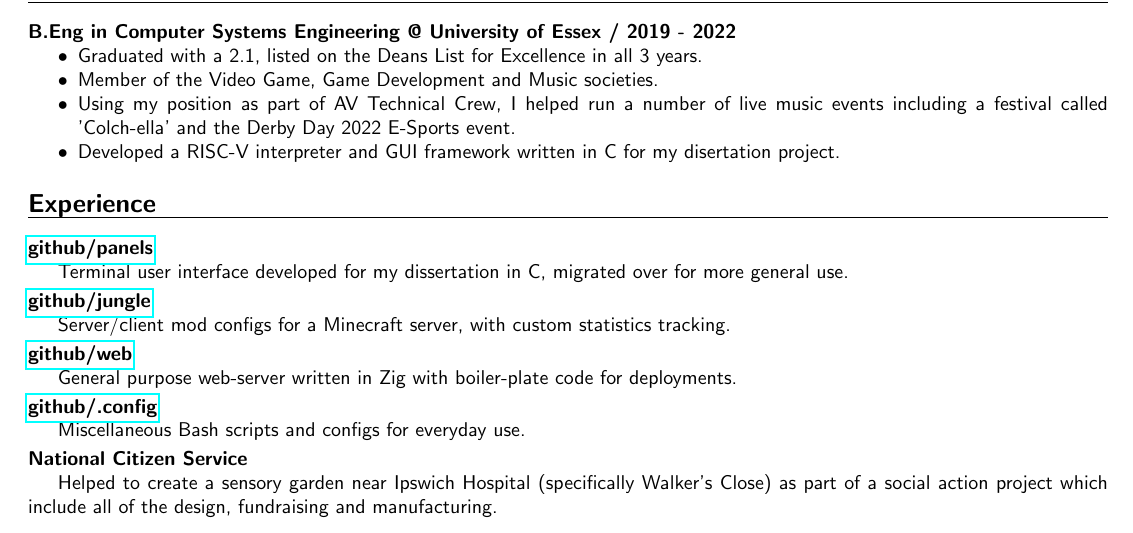
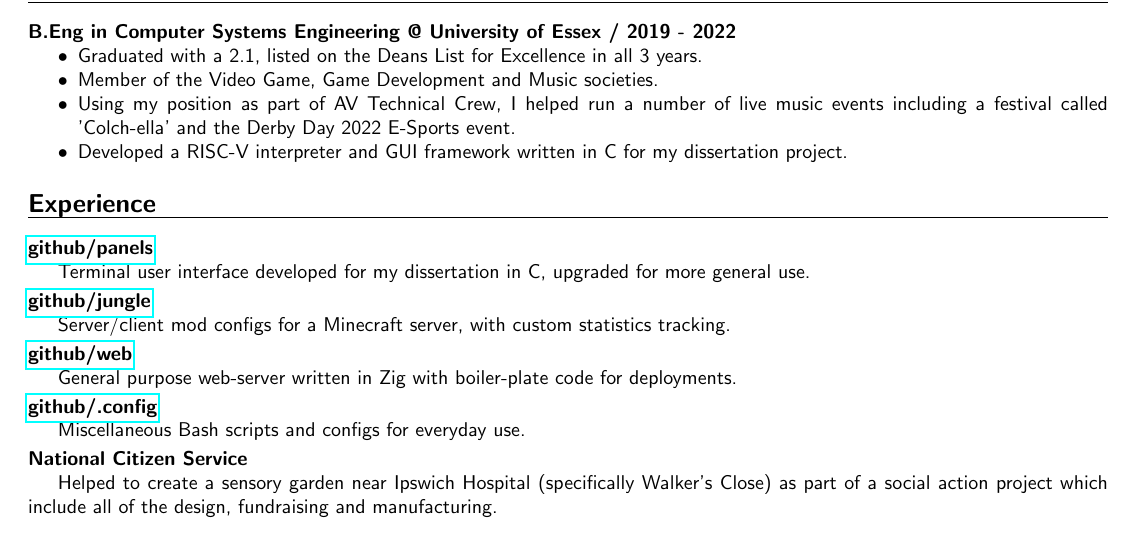
Before and after one commit to mskorczak/resume, a LaTeX CV (resume.tex): part of the page, cut so that both start at the same text. Compiled offline with pdfLaTeX.

Commit message:
Updated: some more wording

```diff
--- a/resume.tex
+++ b/resume.tex
@@ -89,12 +89,12 @@
 \item Graduated with a 2.1, listed on the Deans List for Excellence in all 3 years.
 \item Member of the Video Game, Game Development and Music societies.
 \item Using my position as part of AV Technical Crew, I helped run a number of live music events including a festival called 'Colch-ella' and the Derby Day 2022 E-Sports event.
-\item Developed a RISC-V interpreter and GUI framework written in C for my disertation project.
+\item Developed a RISC-V interpreter and GUI framework written in C for my dissertation project.
 \end{compactitem}
 
 \section{Experience}
 
-\subsection{\href{\github/panels}{github/panels}} Terminal user interface developed for my dissertation in C, migrated over for more general use.
+\subsection{\href{\github/panels}{github/panels}} Terminal user interface developed for my dissertation in C, upgraded for more general use.
 \subsection{\href{\github/jungle}{github/jungle}} Server/client mod configs for a Minecraft server, with custom statistics tracking.
 \subsection{\href{\github/web}{github/web}} General purpose web-server written in Zig with boiler-plate code for deployments.
 \subsection{\href{\github/.config}{github/.config}} Miscellaneous Bash scripts and configs for everyday use.
```
Also changed, not shown: resume.pdf, resume.png.
